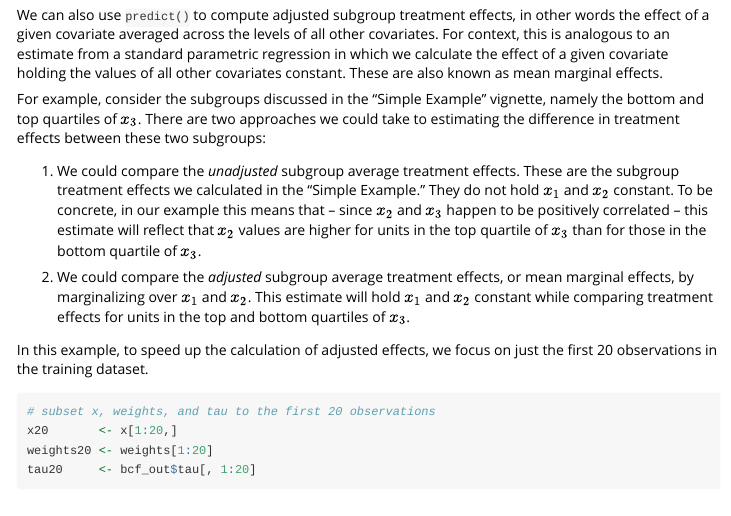
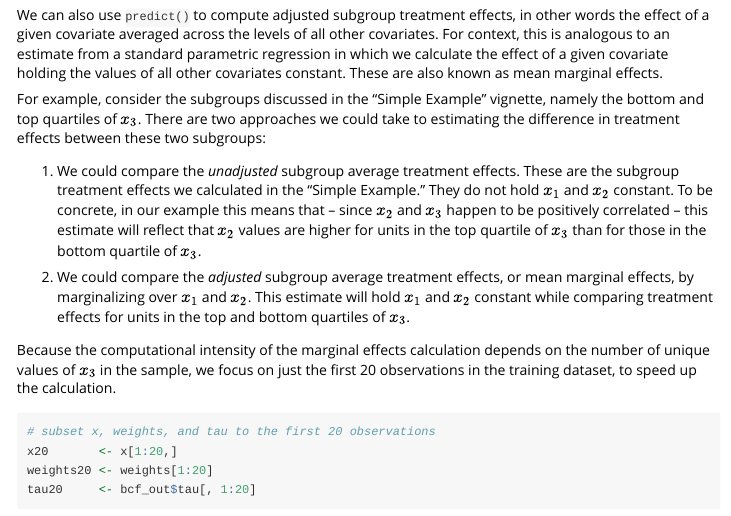
Before and after one commit to jaredsmurray/bcf, an R Markdown document (vignettes/02_predict-example.Rmd): the page in a window 1100 px wide, from 1560 px down. Rendered offline with R 4.5, knitr and Pandoc, with nearby package versions; some code elsewhere in the file could not run offline; long lines of code are wrapped.

Commit message:
added note about vignette ME computation

````diff
--- a/vignettes/02_predict-example.Rmd
+++ b/vignettes/02_predict-example.Rmd
@@ -133,7 +133,8 @@ For example, consider the subgroups discussed in the "Simple Example" vignette,
 
 2. We could compare the *adjusted* subgroup average treatment effects, or mean marginal effects, by marginalizing over $x_1$ and $x_2$. This estimate will hold $x_1$ and $x_2$ constant while comparing treatment effects for units in the top and bottom quartiles of $x_3$.
 
-In this example, to speed up the calculation of adjusted effects, we focus on just the first 20 observations in the training dataset.
+Because the computational intensity of the marginal effects calculation depends on the number of unique values of $x_3$ in the sample, we focus on just the first 20 observations in the training dataset, to speed up the calculation.
+
 ```{r}
 # subset x, weights, and tau to the first 20 observations
 x20       <- x[1:20,]
````
